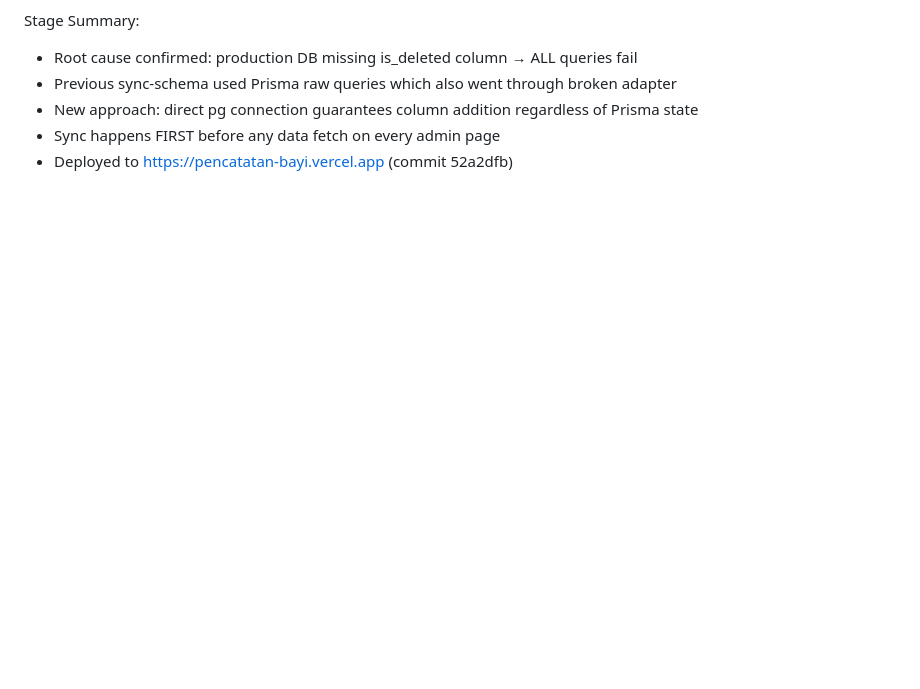
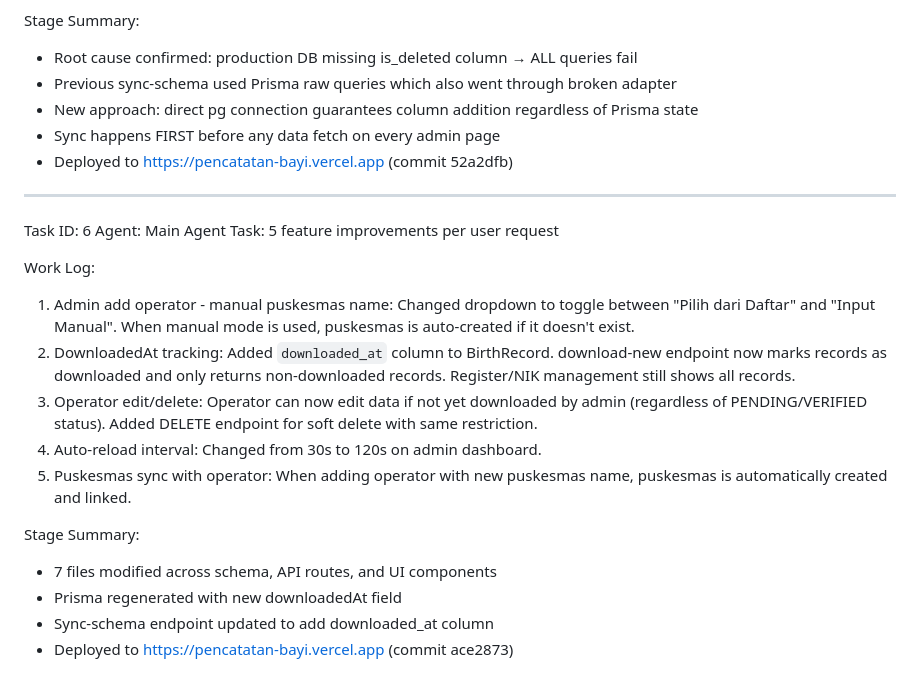
Before and after one commit to ToniRaga5309/pencatatan-bayi, a Markdown page: worklog.md, the part around the change. Drawn GitHub-style; blank space fills up the shorter version.

Commit message:
3f99b225-0d3a-41b1-8367-3734cb553bbc

```diff
--- a/worklog.md
+++ b/worklog.md
@@ -101,3 +101,21 @@ Stage Summary:
 - New approach: direct pg connection guarantees column addition regardless of Prisma state
 - Sync happens FIRST before any data fetch on every admin page
 - Deployed to https://pencatatan-bayi.vercel.app (commit 52a2dfb)
+
+---
+Task ID: 6
+Agent: Main Agent
+Task: 5 feature improvements per user request
+
+Work Log:
+1. Admin add operator - manual puskesmas name: Changed dropdown to toggle between "Pilih dari Daftar" and "Input Manual". When manual mode is used, puskesmas is auto-created if it doesn't exist.
+2. DownloadedAt tracking: Added `downloaded_at` column to BirthRecord. download-new endpoint now marks records as downloaded and only returns non-downloaded records. Register/NIK management still shows all records.
+3. Operator edit/delete: Operator can now edit data if not yet downloaded by admin (regardless of PENDING/VERIFIED status). Added DELETE endpoint for soft delete with same restriction.
+4. Auto-reload interval: Changed from 30s to 120s on admin dashboard.
+5. Puskesmas sync with operator: When adding operator with new puskesmas name, puskesmas is automatically created and linked.
+
+Stage Summary:
+- 7 files modified across schema, API routes, and UI components
+- Prisma regenerated with new downloadedAt field
+- Sync-schema endpoint updated to add downloaded_at column
+- Deployed to https://pencatatan-bayi.vercel.app (commit ace2873)
```
